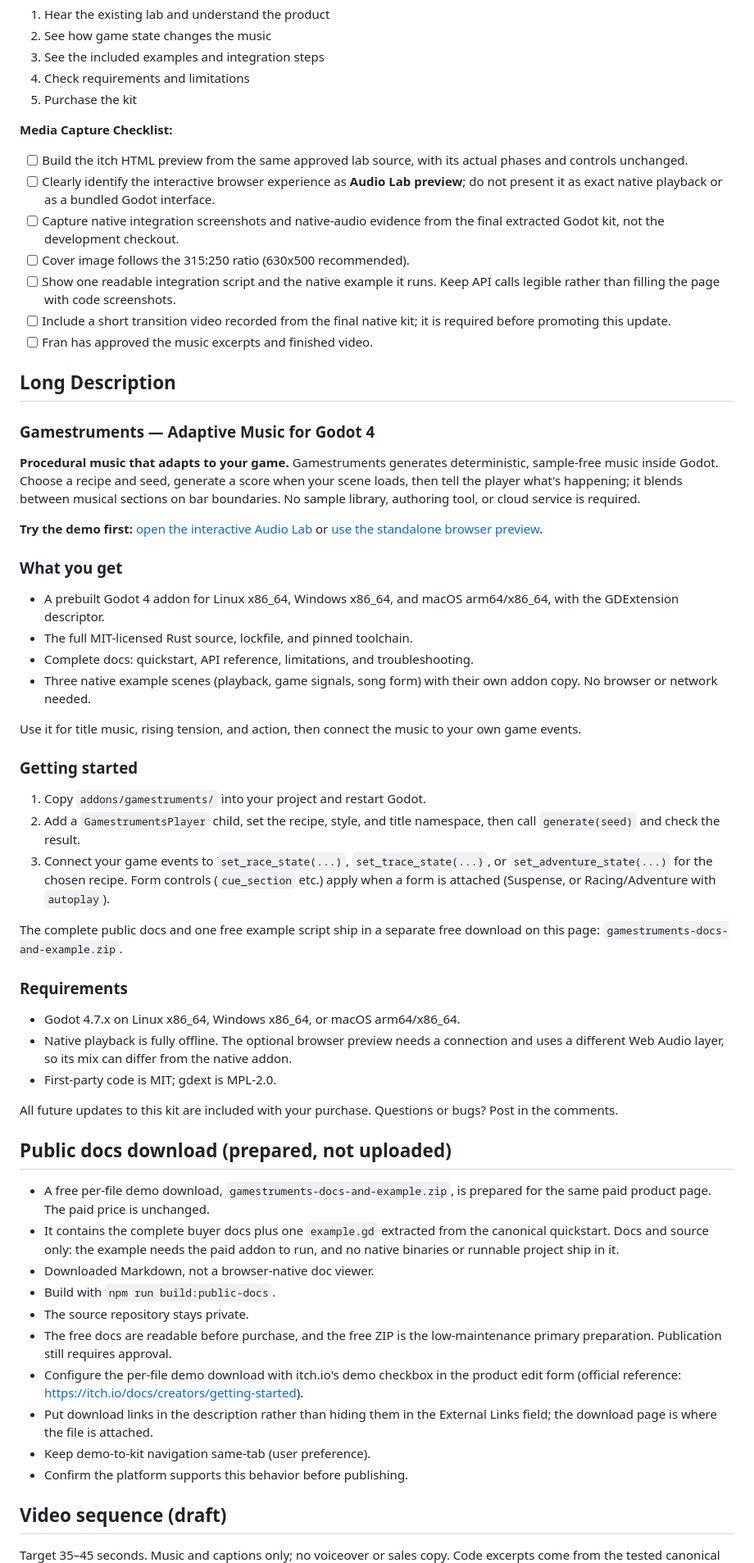
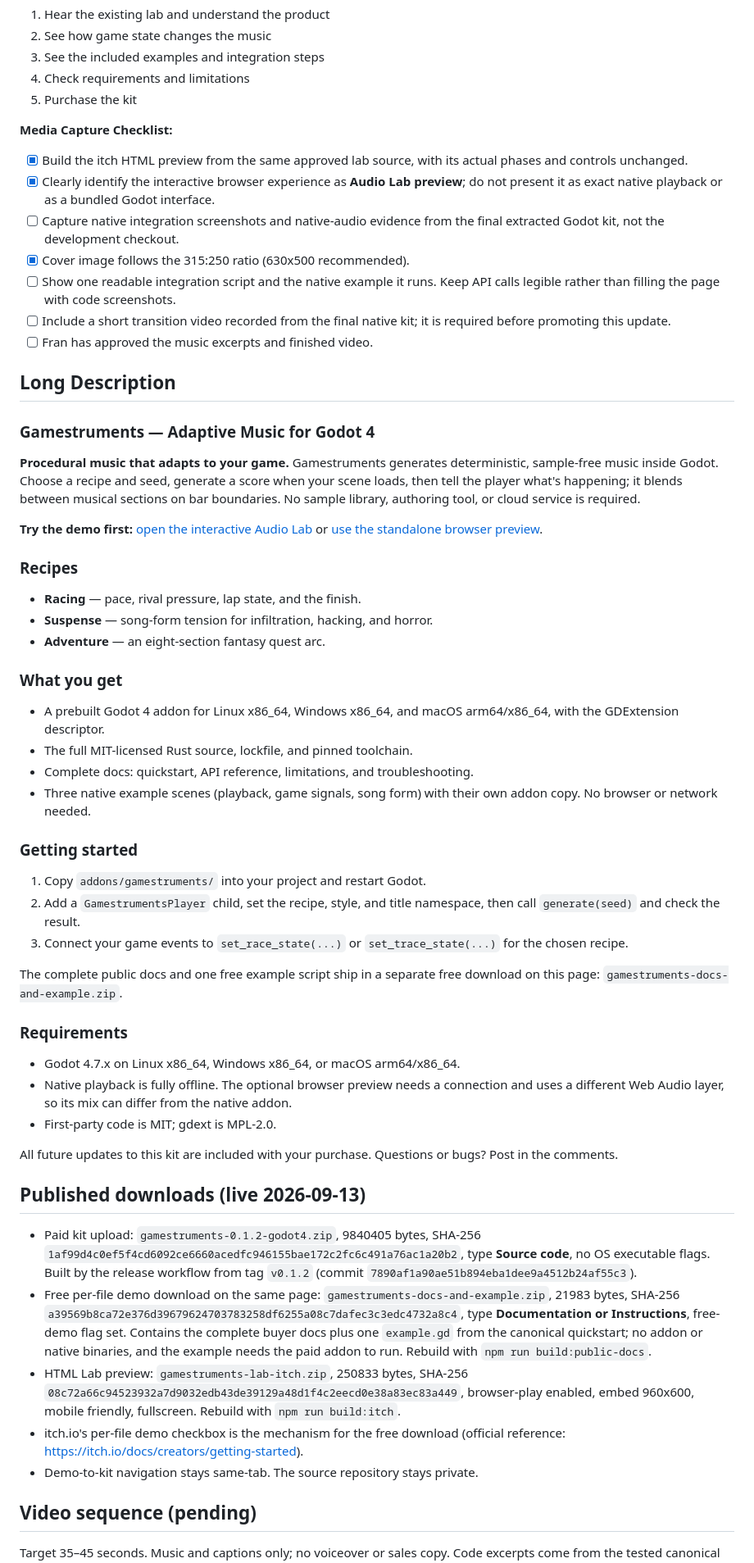
Before and after one commit to jfrader/gamestruments, a Markdown page: storefront/listing.md, the part around one of its changes. Shown at 82% size. Drawn GitHub-style.

Commit message:
Record the v0.1.2 release and sync the listing copy (Refs GURI-698)

```diff
--- a/storefront/listing.md
+++ b/storefront/listing.md
@@ -35,10 +36,10 @@ against the final music build. The dated launch devlog is historical.
 5. Purchase the kit
 
 **Media Capture Checklist:**
-- [ ] Build the itch HTML preview from the same approved lab source, with its actual phases and controls unchanged.
-- [ ] Clearly identify the interactive browser experience as **Audio Lab preview**; do not present it as exact native playback or as a bundled Godot interface.
+- [x] Build the itch HTML preview from the same approved lab source, with its actual phases and controls unchanged.
+- [x] Clearly identify the interactive browser experience as **Audio Lab preview**; do not present it as exact native playback or as a bundled Godot interface.
 - [ ] Capture native integration screenshots and native-audio evidence from the final extracted Godot kit, not the development checkout.
-- [ ] Cover image follows the 315:250 ratio (630x500 recommended).
+- [x] Cover image follows the 315:250 ratio (630x500 recommended).
 - [ ] Show one readable integration script and the native example it runs. Keep API calls legible rather than filling the page with code screenshots.
 - [ ] Include a short transition video recorded from the final native kit; it is required before promoting this update.
 - [ ] Fran has approved the music excerpts and finished video.
@@ -47,72 +48,61 @@ against the final music build. The dated launch devlog is historical.
 
 ### Gamestruments — Adaptive Music for Godot 4
 
-**Procedural music that adapts to your game.** Gamestruments generates
-deterministic, sample-free music inside Godot. Choose a recipe and seed,
-generate a score when your scene loads, then tell the player what's happening;
-it blends between musical sections on bar boundaries. No sample library,
-authoring tool, or cloud service is required.
+**Procedural music that adapts to your game.** Gamestruments generates deterministic, sample-free music inside Godot. Choose a recipe and seed, generate a score when your scene loads, then tell the player what's happening; it blends between musical sections on bar boundaries. No sample library, authoring tool, or cloud service is required.
 
-**Try the demo first:** [open the interactive Audio Lab](https://gurisitosgames.itch.io/gamestruments-audio-lab-demo)
-or [use the standalone browser preview](https://gamestruments.gurisitos.games).
+**Try the demo first:** [open the interactive Audio Lab](https://gurisitosgames.itch.io/gamestruments-audio-lab-demo) or [use the standalone browser preview](https://gamestruments.gurisitos.games).
+
+### Recipes
+
+- **Racing** — pace, rival pressure, lap state, and the finish.
+- **Suspense** — song-form tension for infiltration, hacking, and horror.
+- **Adventure** — an eight-section fantasy quest arc.
 
 ### What you get
 
-- A prebuilt Godot 4 addon for Linux x86_64, Windows x86_64, and macOS
-  arm64/x86_64, with the GDExtension descriptor.
+- A prebuilt Godot 4 addon for Linux x86_64, Windows x86_64, and macOS arm64/x86_64, with the GDExtension descriptor.
 - The full MIT-licensed Rust source, lockfile, and pinned toolchain.
 - Complete docs: quickstart, API reference, limitations, and troubleshooting.
-- Three native example scenes (playback, game signals, song form) with their own
-  addon copy. No browser or network needed.
-
-Use it for title music, rising tension, and action, then connect the music to
-your own game events.
+- Three native example scenes (playback, game signals, song form) with their own addon copy. No browser or network needed.
 
 ### Getting started
 
 1. Copy `addons/gamestruments/` into your project and restart Godot.
-2. Add a `GamestrumentsPlayer` child, set the recipe, style, and title
-   namespace, then call `generate(seed)` and check the result.
-3. Connect your game events to `set_race_state(...)`, `set_trace_state(...)`,
-   or `set_adventure_state(...)` for the chosen recipe. Form controls
-   (`cue_section` etc.) apply when a form is attached (Suspense, or Racing/Adventure
-   with `autoplay`).
+2. Add a `GamestrumentsPlayer` child, set the recipe, style, and title namespace, then call `generate(seed)` and check the result.
+3. Connect your game events to `set_race_state(...)` or `set_trace_state(...)` for the chosen recipe.
 
-The complete public docs and one free example script ship in a separate free
-download on this page: `gamestruments-docs-and-example.zip`.
+The complete public docs and one free example script ship in a separate free download on this page: `gamestruments-docs-and-example.zip`.
 
 ### Requirements
 
 - Godot 4.7.x on Linux x86_64, Windows x86_64, or macOS arm64/x86_64.
-- Native playback is fully offline. The optional browser preview needs a
-  connection and uses a different Web Audio layer, so its mix can differ from
-  the native addon.
+- Native playback is fully offline. The optional browser preview needs a connection and uses a different Web Audio layer, so its mix can differ from the native addon.
 - First-party code is MIT; gdext is MPL-2.0.
 
-All future updates to this kit are included with your purchase. Questions or
-bugs? Post in the comments.
+All future updates to this kit are included with your purchase. Questions or bugs? Post in the comments.
 
-## Public docs download (prepared, not uploaded)
+## Published downloads (live 2026-09-13)
 
-- A free per-file demo download, `gamestruments-docs-and-example.zip`, is
-  prepared for the same paid product page. The paid price is unchanged.
-- It contains the complete buyer docs plus one `example.gd` extracted from the
-  canonical quickstart. Docs and source only: the example needs the paid addon
-  to run, and no native binaries or runnable project ship in it.
-- Downloaded Markdown, not a browser-native doc viewer.
-- Build with `npm run build:public-docs`.
-- The source repository stays private.
-- The free docs are readable before purchase, and the free ZIP is the
-  low-maintenance primary preparation. Publication still requires approval.
-- Configure the per-file demo download with itch.io's demo checkbox in the
-  product edit form (official reference:
-  <https://itch.io/docs/creators/getting-started>).
-- Put download links in the description rather than hiding them in the External
-  Links field; the download page is where the file is attached.
-- Keep demo-to-kit navigation same-tab (user preference).
-- Confirm the platform supports this behavior before publishing.
+- Paid kit upload: `gamestruments-0.1.2-godot4.zip`, 9840405 bytes,
+  SHA-256 `1af99d4c0ef5f4cd6092ce6660acedfc946155bae172c2fc6c491a76ac1a20b2`,
+  type **Source code**, no OS executable flags. Built by the release workflow
+  from tag `v0.1.2` (commit `7890af1a90ae51b894eba1dee9a4512b24af55c3`).
+- Free per-file demo download on the same page:
+  `gamestruments-docs-and-example.zip`, 21983 bytes,
+  SHA-256 `a39569b8ca72e376d39679624703783258df6255a08c7dafec3c3edc4732a8c4`,
+  type **Documentation or Instructions**, free-demo flag set. Contains the
+  complete buyer docs plus one `example.gd` from the canonical quickstart; no
+  addon or native binaries, and the example needs the paid addon to run.
+  Rebuild with `npm run build:public-docs`.
+- HTML Lab preview: `gamestruments-lab-itch.zip`, 250833 bytes,
+  SHA-256 `08c72a66c94523932a7d9032edb43de39129a48d1f4c2eecd0e38a83ec83a449`,
+  browser-play enabled, embed 960x600, mobile friendly, fullscreen.
+  Rebuild with `npm run build:itch`.
+- itch.io's per-file demo checkbox is the mechanism for the free download
+  (official reference: <https://itch.io/docs/creators/getting-started>).
+- Demo-to-kit navigation stays same-tab. The source repository stays private.
 
-## Video sequence (draft)
+## Video sequence (pending)
 
 Target 35–45 seconds. Music and captions only; no voiceover or sales copy. Code
 excerpts come from the tested canonical public example, using its existing API
```
Also changed, not shown: other parts of storefront/listing.md (+8 -9 lines), docs/releases/v0.1.2.md (added, +86 -0 lines).
